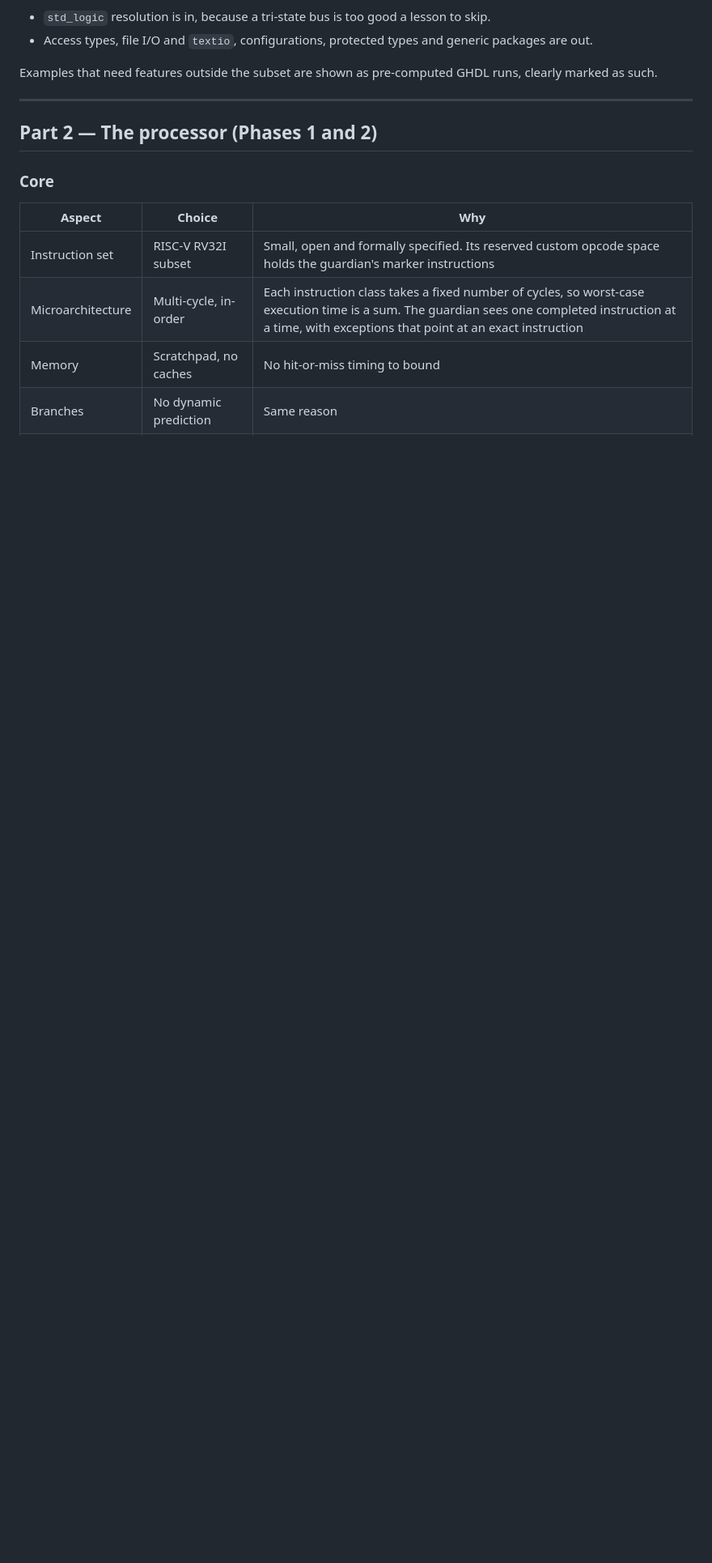
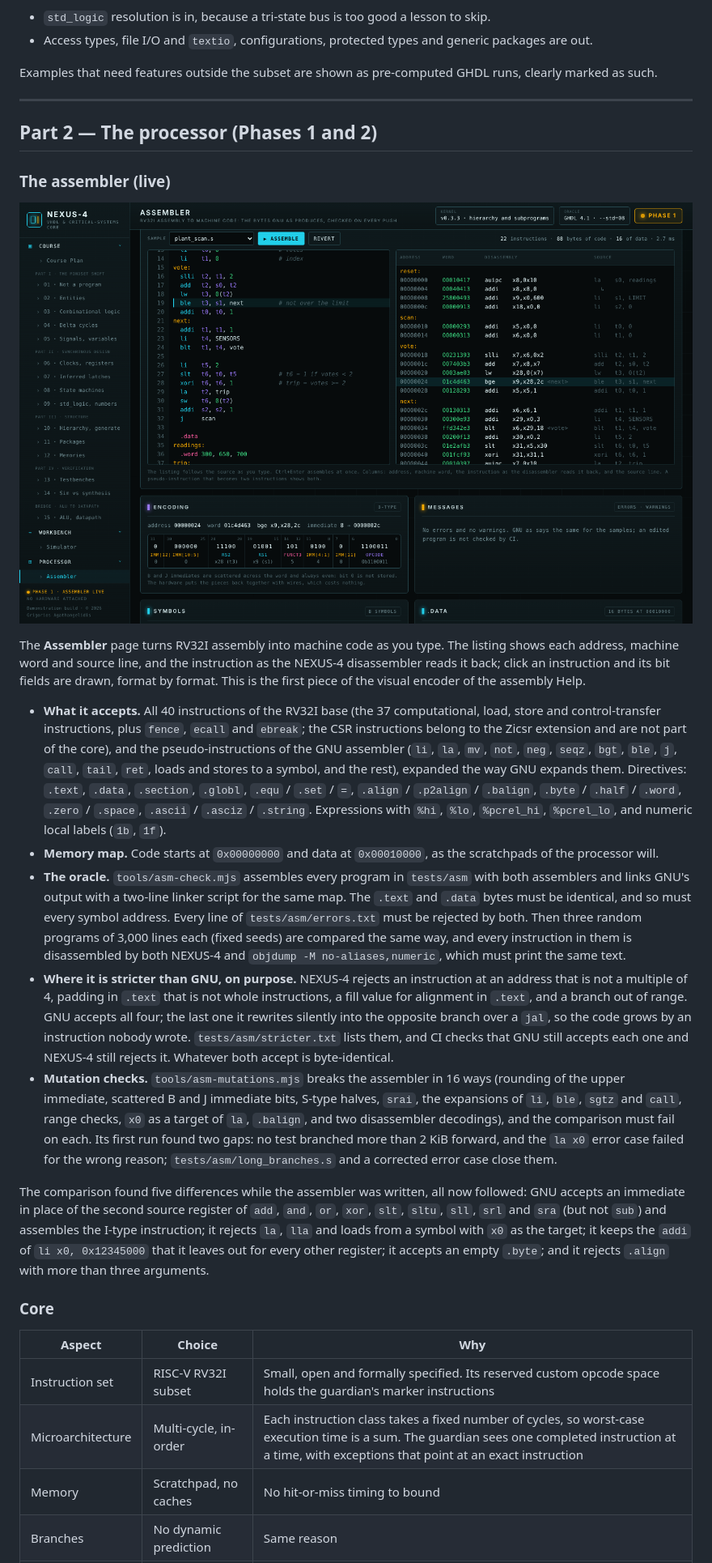
Before and after one commit to gregory82gr/Nexus-4-phase-0, a Markdown page: README.md, the part around one of its changes. Shown at 81% size. GitHub-like rendering; pictures changed too: docs/assembler.png (added); blank space fills up the shorter version.

```diff
--- a/README.md
+++ b/README.md
@@ -140,6 +141,20 @@ Examples that need features outside the subset are shown as pre-computed GHDL ru
 
 ## Part 2 — The processor (Phases 1 and 2)
 
+### The assembler (live)
+
+![The assembler: source, listing read back by the disassembler, and the bit fields of one instruction](docs/assembler.png)
+
+The **Assembler** page turns RV32I assembly into machine code as you type. The listing shows each address, machine word and source line, and the instruction as the NEXUS-4 disassembler reads it back; click an instruction and its bit fields are drawn, format by format. This is the first piece of the visual encoder of the assembly Help.
+
+- **What it accepts.** All 40 instructions of the RV32I base (the 37 computational, load, store and control-transfer instructions, plus `fence`, `ecall` and `ebreak`; the CSR instructions belong to the Zicsr extension and are not part of the core), and the pseudo-instructions of the GNU assembler (`li`, `la`, `mv`, `not`, `neg`, `seqz`, `bgt`, `ble`, `j`, `call`, `tail`, `ret`, loads and stores to a symbol, and the rest), expanded the way GNU expands them. Directives: `.text`, `.data`, `.section`, `.globl`, `.equ` / `.set` / `=`, `.align` / `.p2align` / `.balign`, `.byte` / `.half` / `.word`, `.zero` / `.space`, `.ascii` / `.asciz` / `.string`. Expressions with `%hi`, `%lo`, `%pcrel_hi`, `%pcrel_lo`, and numeric local labels (`1b`, `1f`).
+- **Memory map.** Code starts at `0x00000000` and data at `0x00010000`, as the scratchpads of the processor will.
+- **The oracle.** `tools/asm-check.mjs` assembles every program in `tests/asm` with both assemblers and links GNU's output with a two-line linker script for the same map. The `.text` and `.data` bytes must be identical, and so must every symbol address. Every line of `tests/asm/errors.txt` must be rejected by both. Then three random programs of 3,000 lines each (fixed seeds) are compared the same way, and every instruction in them is disassembled by both NEXUS-4 and `objdump -M no-aliases,numeric`, which must print the same text.
+- **Where it is stricter than GNU, on purpose.** NEXUS-4 rejects an instruction at an address that is not a multiple of 4, padding in `.text` that is not whole instructions, a fill value for alignment in `.text`, and a branch out of range. GNU accepts all four; the last one it rewrites silently into the opposite branch over a `jal`, so the code grows by an instruction nobody wrote. `tests/asm/stricter.txt` lists them, and CI checks that GNU still accepts each one and NEXUS-4 still rejects it. Whatever both accept is byte-identical.
+- **Mutation checks.** `tools/asm-mutations.mjs` breaks the assembler in 16 ways (rounding of the upper immediate, scattered B and J immediate bits, S-type halves, `srai`, the expansions of `li`, `ble`, `sgtz` and `call`, range checks, `x0` as a target of `la`, `.balign`, and two disassembler decodings), and the comparison must fail on each. Its first run found two gaps: no test branched more than 2 KiB forward, and the `la x0` error case failed for the wrong reason; `tests/asm/long_branches.s` and a corrected error case close them.
+
+The comparison found five differences while the assembler was written, all now followed: GNU accepts an immediate in place of the second source register of `add`, `and`, `or`, `xor`, `slt`, `sltu`, `sll`, `srl` and `sra` (but not `sub`) and assembles the I-type instruction; it rejects `la`, `lla` and loads from a symbol with `x0` as the target; it keeps the `addi` of `li x0, 0x12345000` that it leaves out for every other register; it accepts an empty `.byte`; and it rejects `.align` with more than three arguments.
+
 ### Core
 
 | Aspect | Choice | Why |
```
Also changed, not shown: other parts of README.md (+24 -14 lines), 12 other files.
